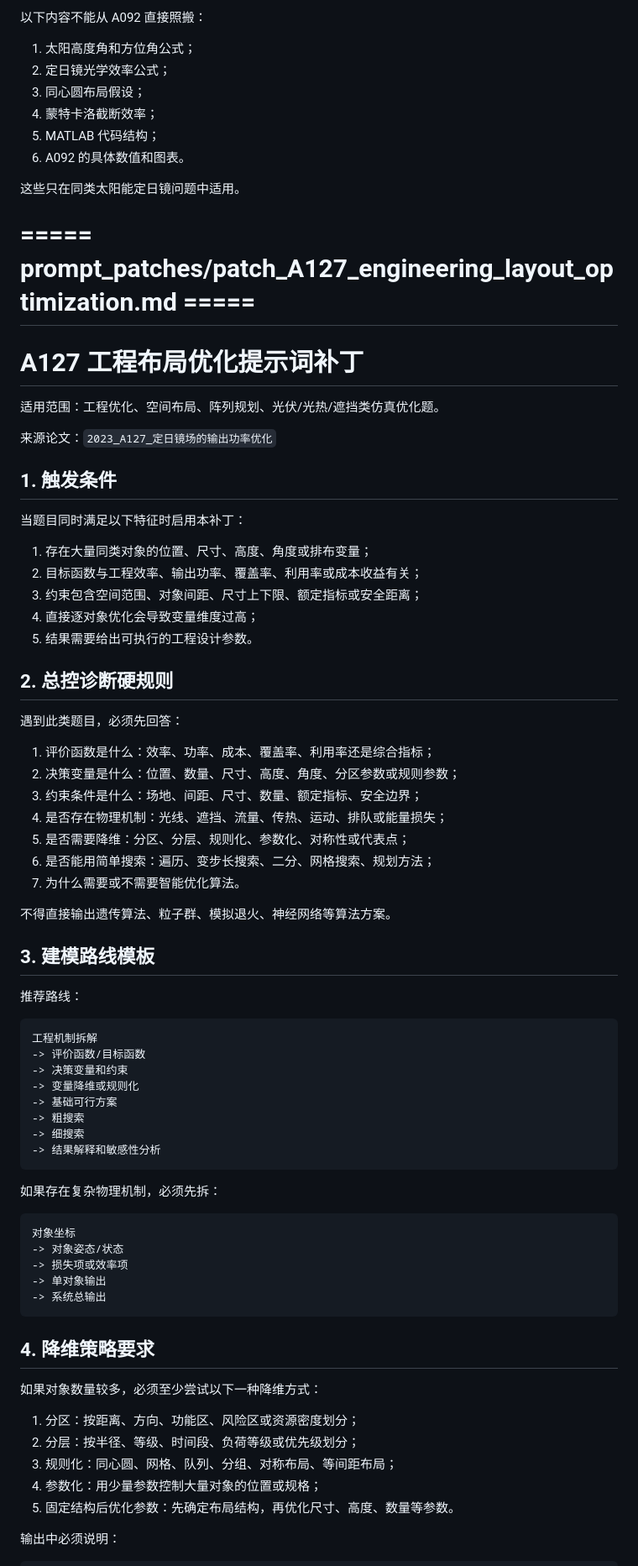
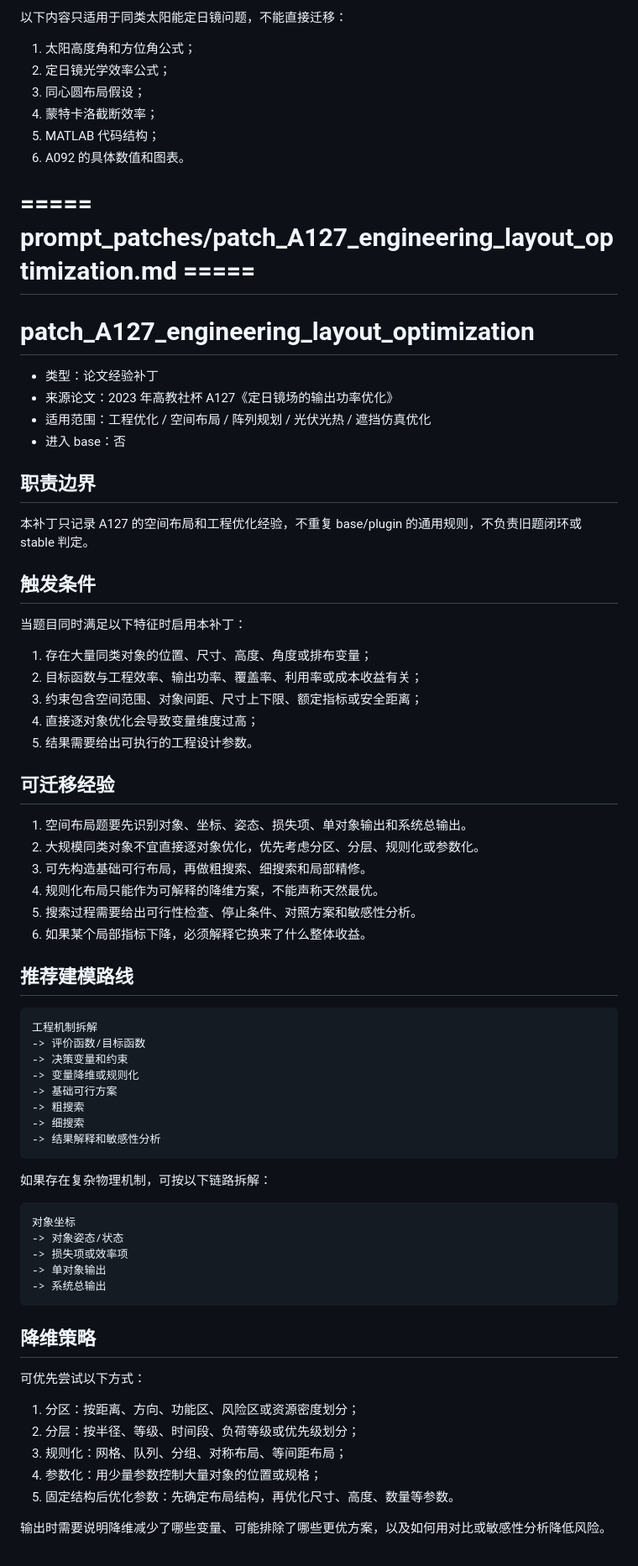
Before and after one commit to zhouwu97/shumoziyong, a Markdown page: export/cumcm_runtime_pack.md, the part around one of its changes. Shown at 84% size. GitHub-like rendering.

````diff
--- a/export/cumcm_runtime_pack.md
+++ b/export/cumcm_runtime_pack.md
@@ -498,5 +441,5 @@ A092 的价值不在于遗传算法本身，而在于：
 
-以下内容不能从 A092 直接照搬：
+以下内容只适用于同类太阳能定日镜问题，不能直接迁移：
 
 1. 太阳高度角和方位角公式；
 2. 定日镜光学效率公式；
@@ -505,19 +448,21 @@ A092 的价值不在于遗传算法本身，而在于：
 5. MATLAB 代码结构；
 6. A092 的具体数值和图表。
 
-这些只在同类太阳能定日镜问题中适用。
-
-
 
 # ===== prompt_patches/patch_A127_engineering_layout_optimization.md =====
 
-# A127 工程布局优化提示词补丁
+# patch_A127_engineering_layout_optimization
 
-适用范围：工程优化、空间布局、阵列规划、光伏/光热/遮挡类仿真优化题。
+- 类型：论文经验补丁
+- 来源论文：2023 年高教社杯 A127《定日镜场的输出功率优化》
+- 适用范围：工程优化 / 空间布局 / 阵列规划 / 光伏光热 / 遮挡仿真优化
+- 进入 base：否
 
-来源论文：`2023_A127_定日镜场的输出功率优化`
+## 职责边界
 
-## 1. 触发条件
+本补丁只记录 A127 的空间布局和工程优化经验，不重复 base/plugin 的通用规则，不负责旧题闭环或 stable 判定。
+
+## 触发条件
 
 当题目同时满足以下特征时启用本补丁：
 
@@ -527,23 +472,16 @@ A092 的价值不在于遗传算法本身，而在于：
 4. 直接逐对象优化会导致变量维度过高；
 5. 结果需要给出可执行的工程设计参数。
 
-## 2. 总控诊断硬规则
+## 可迁移经验
 
-遇到此类题目，必须先回答：
+1. 空间布局题要先识别对象、坐标、姿态、损失项、单对象输出和系统总输出。
+2. 大规模同类对象不宜直接逐对象优化，优先考虑分区、分层、规则化或参数化。
+3. 可先构造基础可行布局，再做粗搜索、细搜索和局部精修。
+4. 规则化布局只能作为可解释的降维方案，不能声称天然最优。
+5. 搜索过程需要给出可行性检查、停止条件、对照方案和敏感性分析。
+6. 如果某个局部指标下降，必须解释它换来了什么整体收益。
 
-1. 评价函数是什么：效率、功率、成本、覆盖率、利用率还是综合指标；
-2. 决策变量是什么：位置、数量、尺寸、高度、角度、分区参数或规则参数；
-3. 约束条件是什么：场地、间距、尺寸、数量、额定指标、安全边界；
-4. 是否存在物理机制：光线、遮挡、流量、传热、运动、排队或能量损失；
-5. 是否需要降维：分区、分层、规则化、参数化、对称性或代表点；
-6. 是否能用简单搜索：遍历、变步长搜索、二分、网格搜索、规划方法；
-7. 为什么需要或不需要智能优化算法。
-
-不得直接输出遗传算法、粒子群、模拟退火、神经网络等算法方案。
-
-## 3. 建模路线模板
-
-推荐路线：
+## 推荐建模路线
 
 ```text
 工程机制拆解
@@ -556,7 +494,7 @@ A092 的价值不在于遗传算法本身，而在于：
 -> 结果解释和敏感性分析
 ```
 
-如果存在复杂物理机制，必须先拆：
+如果存在复杂物理机制，可按以下链路拆解：
 
 ```text
 对象坐标
@@ -566,15 +504,15 @@ A092 的价值不在于遗传算法本身，而在于：
 -> 系统总输出
 ```
 
-## 4. 降维策略要求
+## 降维策略
 
-如果对象数量较多，必须至少尝试以下一种降维方式：
+可优先尝试以下方式：
 
 1. 分区：按距离、方向、功能区、风险区或资源密度划分；
 2. 分层：按半径、等级、时间段、负荷等级或优先级划分；
-3. 规则化：同心圆、网格、队列、分组、对称布局、等间距布局；
+3. 规则化：网格、队列、分组、对称布局、等间距布局；
 4. 参数化：用少量参数控制大量对象的位置或规格；
 5. 固定结构后优化参数：先确定布局结构，再优化尺寸、高度、数量等参数。
 
-输出中必须说明：
+输出时需要说明降维减少了哪些变量、可能排除了哪些更优方案，以及如何用对比或敏感性分析降低风险。
 
````
Also changed, not shown: other parts of export/cumcm_runtime_pack.md (+36 -139 lines).
